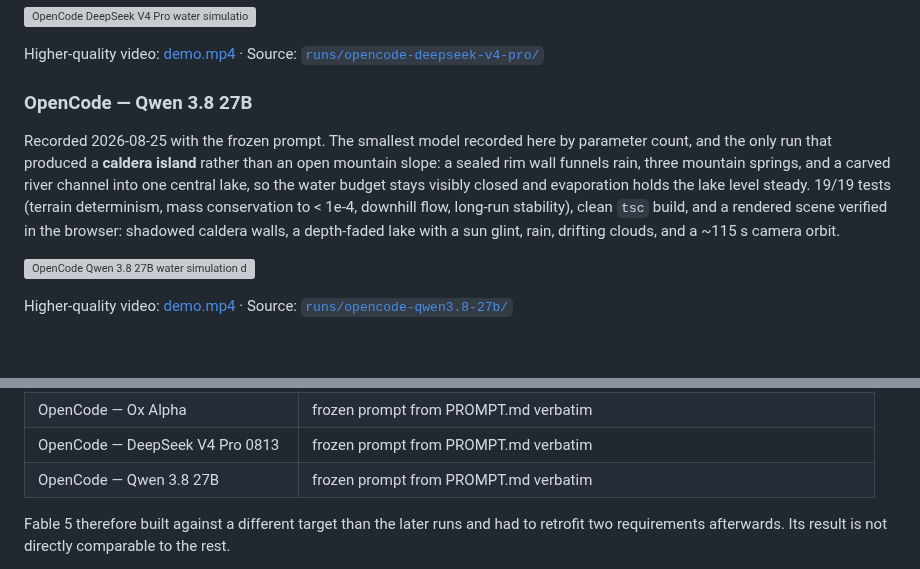
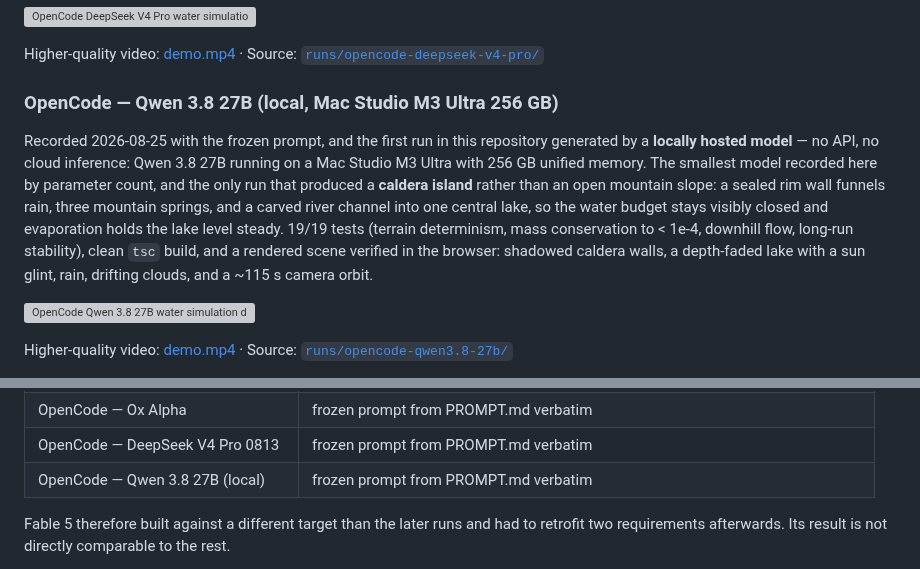
Before and after one commit to AiondaDotCom/ai-sim-benchmark, a Markdown page: README.md, 2 parts joined by grey strips. Drawn GitHub-style; blank space fills up the shorter version; grey boxes are pictures that could not be loaded.

Commit message:
Disclose that the Qwen 3.8 27B run used local inference
Qwen 3.8 27B ran under OpenCode on a Mac Studio M3 Ultra (256 GB
unified memory) — the first run here generated without cloud inference.

Co-Authored-By: Claude Opus 5 (1M context) <noreply@anthropic.com>

```diff
--- a/README.md
+++ b/README.md
@@ -88,9 +88,9 @@ Passed after 2 corrective interventions (frozen prompt, 2026-08-22): a `/tmp` sa
 
 Higher-quality video: [demo.mp4](runs/opencode-deepseek-v4-pro/docs/demo.mp4) · Source: [`runs/opencode-deepseek-v4-pro/`](runs/opencode-deepseek-v4-pro/)
 
-### OpenCode — Qwen 3.8 27B
+### OpenCode — Qwen 3.8 27B (local, Mac Studio M3 Ultra 256 GB)
 
-Recorded 2026-08-25 with the frozen prompt. The smallest model recorded here by parameter count, and the only run that produced a **caldera island** rather than an open mountain slope: a sealed rim wall funnels rain, three mountain springs, and a carved river channel into one central lake, so the water budget stays visibly closed and evaporation holds the lake level steady. 19/19 tests (terrain determinism, mass conservation to < 1e-4, downhill flow, long-run stability), clean `tsc` build, and a rendered scene verified in the browser: shadowed caldera walls, a depth-faded lake with a sun glint, rain, drifting clouds, and a ~115 s camera orbit.
+Recorded 2026-08-25 with the frozen prompt, and the first run in this repository generated by a **locally hosted model** — no API, no cloud inference: Qwen 3.8 27B running on a Mac Studio M3 Ultra with 256 GB unified memory. The smallest model recorded here by parameter count, and the only run that produced a **caldera island** rather than an open mountain slope: a sealed rim wall funnels rain, three mountain springs, and a carved river channel into one central lake, so the water budget stays visibly closed and evaporation holds the lake level steady. 19/19 tests (terrain determinism, mass conservation to < 1e-4, downhill flow, long-run stability), clean `tsc` build, and a rendered scene verified in the browser: shadowed caldera walls, a depth-faded lake with a sun glint, rain, drifting clouds, and a ~115 s camera orbit.
 
 ![OpenCode Qwen 3.8 27B water simulation demo](runs/opencode-qwen3.8-27b/docs/demo.gif)
 
@@ -141,7 +141,7 @@ The first six runs in `runs/` are a **pilot round, not a protocol-conformant com
 | OpenCode — Kimi K3 | frozen prompt from PROMPT.md verbatim |
 | OpenCode — Ox Alpha | frozen prompt from PROMPT.md verbatim |
 | OpenCode — DeepSeek V4 Pro 0813 | frozen prompt from PROMPT.md verbatim |
-| OpenCode — Qwen 3.8 27B | frozen prompt from PROMPT.md verbatim |
+| OpenCode — Qwen 3.8 27B (local) | frozen prompt from PROMPT.md verbatim |
 
 Fable 5 therefore built against a different target than the later runs and had to retrofit two requirements afterwards. Its result is not directly comparable to the rest.
 
```
